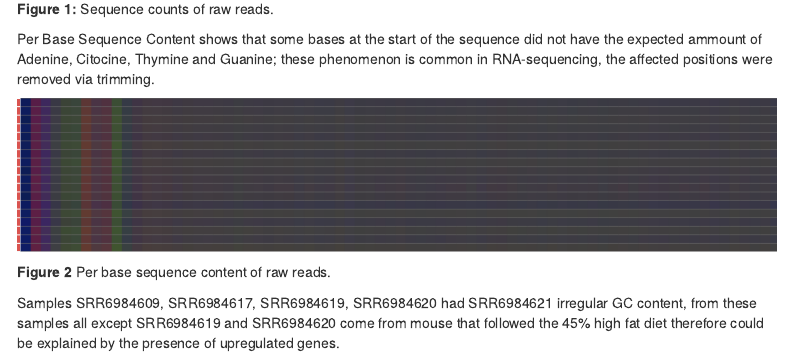
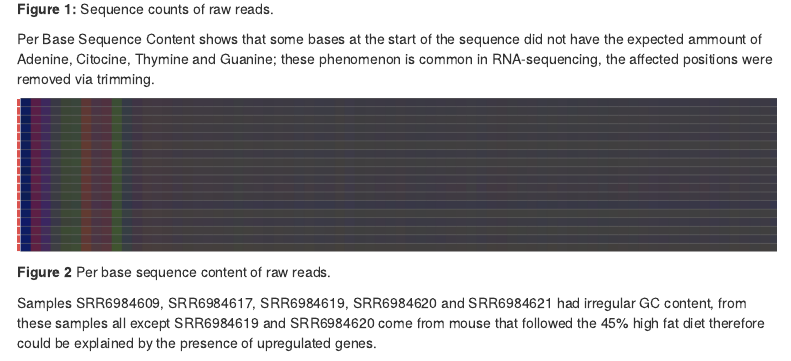
Before and after one commit to OSCAR-CASALS/Differential-Expression-Analysi-analysis-of-45-high-fat-diet-in-Mus-Musculus-white-adipose-tissue, an R Markdown document (Report.rmd): the page in a window 1100 px wide, from 2500 px down. Rendered offline with R 4.5, knitr and Pandoc, with nearby package versions; both versions are drawn in the output format of the newer one; some code elsewhere in the file could not run offline; menus at the side of the page are left out.

Commit message:
Corrected spelling mistake

```diff
--- a/Report.rmd
+++ b/Report.rmd
@@ -2,14 +2,14 @@
 title: "Differential Expression Analysis of 45% high-fat diet in Mus Musculus white adipose tissue"
 author: "Òscar Casals"
 output:
-  pdf_document:
-    toc: true
-    toc_depth: 2
   html_document:
     toc: true
     toc_float: true
     toc_depth: 2
     # number_sections: true
+  pdf_document:
+    toc: true
+    toc_depth: 2
 documentclass: report
 bibliography: references.bib
 csl: apa-numeric-superscript.csl
@@ -90,7 +90,7 @@ Per Base Sequence Content shows that some bases at the start of the sequence did
 
 **Figure 2** Per base sequence content of raw reads.
 
-Samples SRR6984609, SRR6984617, SRR6984619, SRR6984620 had SRR6984621 irregular GC content, from these samples all except SRR6984619 and SRR6984620 come from mouse that followed the 45% high fat diet therefore could be explained by the presence of upregulated genes.
+Samples SRR6984609, SRR6984617, SRR6984619, SRR6984620 and SRR6984621 had irregular GC content, from these samples all except SRR6984619 and SRR6984620 come from mouse that followed the 45% high fat diet therefore could be explained by the presence of upregulated genes.
 
 ![](Images/fastqc_per_sequence_gc_content_plot.png)
 
```
Also changed, not shown: Report.pdf, index.html, 1 other file.
